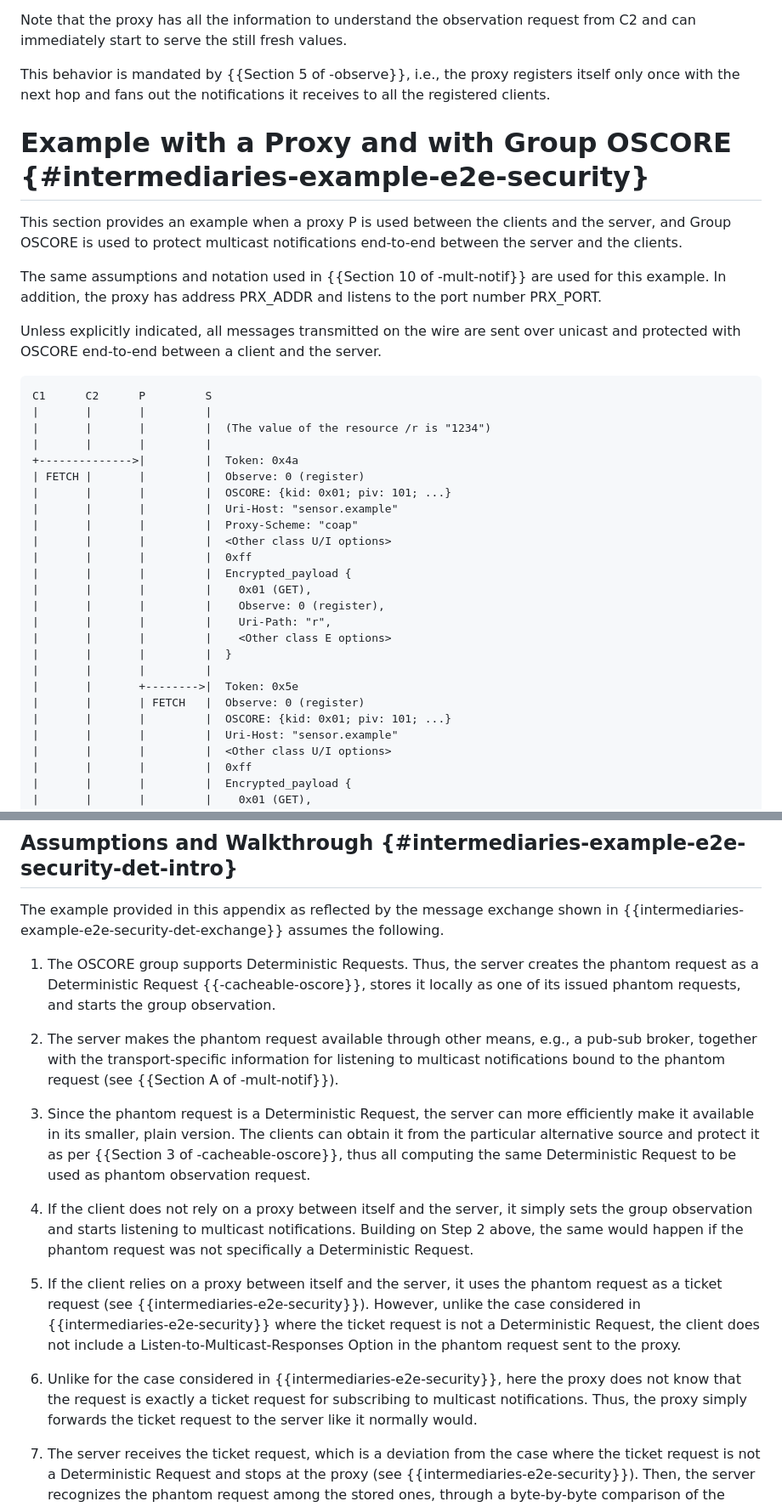
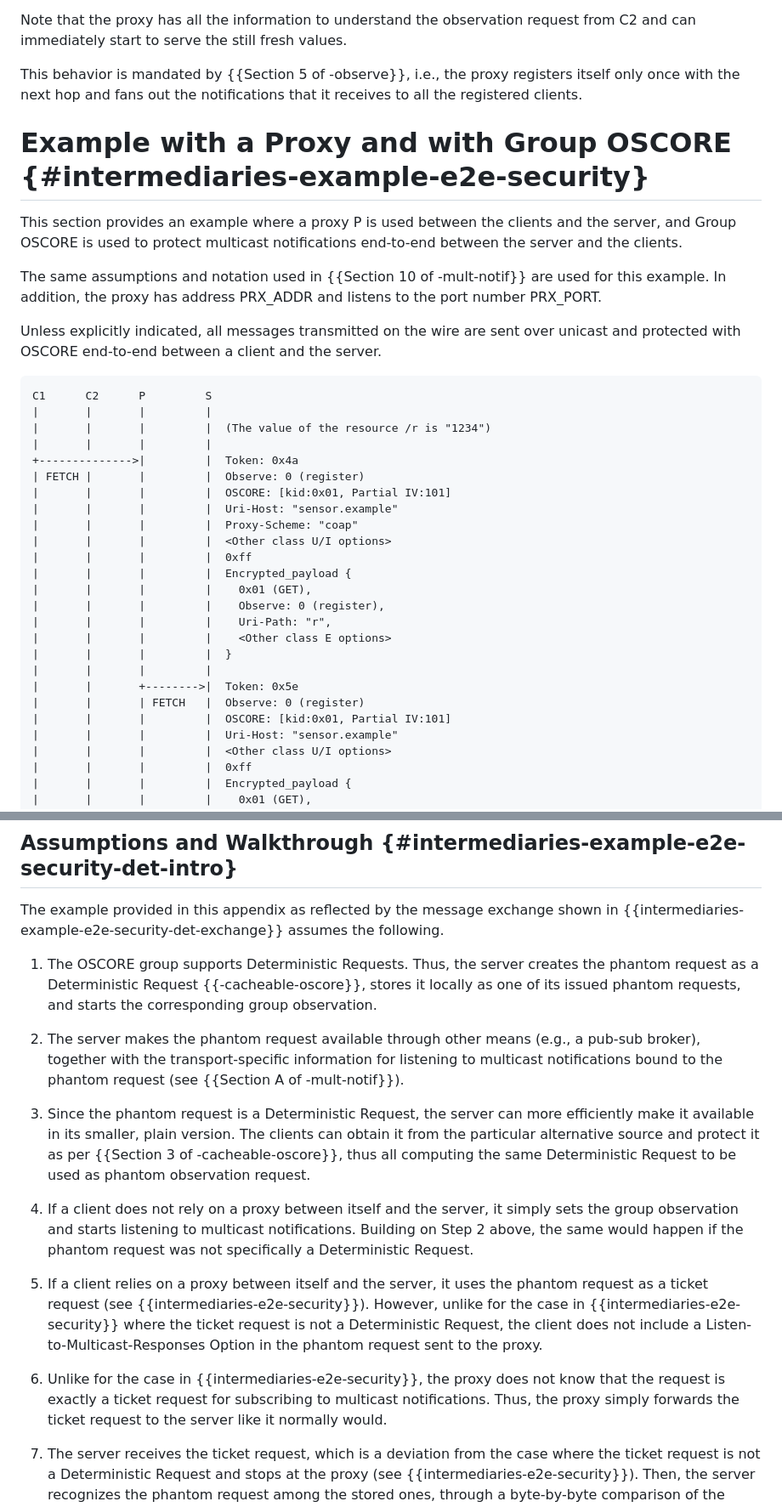
Before and after one commit to core-wg/multicast-notifications-proxy, a Markdown page: draft-ietf-core-multicast-notifications-proxy.md, 2 parts joined by grey strips. Shown at 85% size. Drawn GitHub-style.

```diff
--- a/draft-ietf-core-multicast-notifications-proxy.md
+++ b/draft-ietf-core-multicast-notifications-proxy.md
@@ -370,11 +370,11 @@ C1     C2     P        S
 
 Note that the proxy has all the information to understand the observation request from C2 and can immediately start to serve the still fresh values.
 
-This behavior is mandated by {{Section 5 of -observe}}, i.e., the proxy registers itself only once with the next hop and fans out the notifications it receives to all the registered clients.
+This behavior is mandated by {{Section 5 of -observe}}, i.e., the proxy registers itself only once with the next hop and fans out the notifications that it receives to all the registered clients.
 
 # Example with a Proxy and with Group OSCORE {#intermediaries-example-e2e-security}
 
-This section provides an example when a proxy P is used between the clients and the server, and Group OSCORE is used to protect multicast notifications end-to-end between the server and the clients.
+This section provides an example where a proxy P is used between the clients and the server, and Group OSCORE is used to protect multicast notifications end-to-end between the server and the clients.
 
 The same assumptions and notation used in {{Section 10 of -mult-notif}} are used for this example. In addition, the proxy has address PRX_ADDR and listens to the port number PRX_PORT.
 
@@ -387,7 +387,7 @@ C1      C2      P         S
 |       |       |         |
 +-------------->|         |  Token: 0x4a
 | FETCH |       |         |  Observe: 0 (register)
-|       |       |         |  OSCORE: {kid: 0x01; piv: 101; ...}
+|       |       |         |  OSCORE: [kid:0x01, Partial IV:101]
 |       |       |         |  Uri-Host: "sensor.example"
 |       |       |         |  Proxy-Scheme: "coap"
 |       |       |         |  <Other class U/I options>
@@ -401,7 +401,7 @@ C1      C2      P         S
 |       |       |         |
 |       |       +-------->|  Token: 0x5e
 |       |       | FETCH   |  Observe: 0 (register)
-|       |       |         |  OSCORE: {kid: 0x01; piv: 101; ...}
+|       |       |         |  OSCORE: [kid:0x01, Partial IV:101]
 |       |       |         |  Uri-Host: "sensor.example"
 |       |       |         |  <Other class U/I options>
 |       |       |         |  0xff
@@ -673,17 +675,17 @@ Also in this case, the security identity associated with the sender of any Deter
 
 The example provided in this appendix as reflected by the message exchange shown in {{intermediaries-example-e2e-security-det-exchange}} assumes the following.
 
-1. The OSCORE group supports Deterministic Requests. Thus, the server creates the phantom request as a Deterministic Request {{-cacheable-oscore}}, stores it locally as one of its issued phantom requests, and starts the group observation.
+1. The OSCORE group supports Deterministic Requests. Thus, the server creates the phantom request as a Deterministic Request {{-cacheable-oscore}}, stores it locally as one of its issued phantom requests, and starts the corresponding group observation.
 
-2. The server makes the phantom request available through other means, e.g., a pub-sub broker, together with the transport-specific information for listening to multicast notifications bound to the phantom request (see {{Section A of -mult-notif}}).
+2. The server makes the phantom request available through other means (e.g., a pub-sub broker), together with the transport-specific information for listening to multicast notifications bound to the phantom request (see {{Section A of -mult-notif}}).
 
 3. Since the phantom request is a Deterministic Request, the server can more efficiently make it available in its smaller, plain version. The clients can obtain it from the particular alternative source and protect it as per {{Section 3 of -cacheable-oscore}}, thus all computing the same Deterministic Request to be used as phantom observation request.
 
-4. If the client does not rely on a proxy between itself and the server, it simply sets the group observation and starts listening to multicast notifications. Building on Step 2 above, the same would happen if the phantom request was not specifically a Deterministic Request.
+4. If a client does not rely on a proxy between itself and the server, it simply sets the group observation and starts listening to multicast notifications. Building on Step 2 above, the same would happen if the phantom request was not specifically a Deterministic Request.
 
-5. If the client relies on a proxy between itself and the server, it uses the phantom request as a ticket request (see {{intermediaries-e2e-security}}). However, unlike the case considered in {{intermediaries-e2e-security}} where the ticket request is not a Deterministic Request, the client does not include a Listen-to-Multicast-Responses Option in the phantom request sent to the proxy.
+5. If a client relies on a proxy between itself and the server, it uses the phantom request as a ticket request (see {{intermediaries-e2e-security}}). However, unlike for the case in {{intermediaries-e2e-security}} where the ticket request is not a Deterministic Request, the client does not include a Listen-to-Multicast-Responses Option in the phantom request sent to the proxy.
 
-6. Unlike for the case considered in {{intermediaries-e2e-security}}, here the proxy does not know that the request is exactly a ticket request for subscribing to multicast notifications. Thus, the proxy simply forwards the ticket request to the server like it normally would.
+6. Unlike for the case in {{intermediaries-e2e-security}}, the proxy does not know that the request is exactly a ticket request for subscribing to multicast notifications. Thus, the proxy simply forwards the ticket request to the server like it normally would.
 
 7. The server receives the ticket request, which is a deviation from the case where the ticket request is not a Deterministic Request and stops at the proxy (see {{intermediaries-e2e-security}}). Then, the server recognizes the phantom request among the stored ones, through a byte-by-byte comparison of the incoming message minus the transport-related fields (see {{Section D of -mult-notif}}). Consequently, the server does not perform any Group OSCORE processing on it.
 
```
Also changed, not shown: other parts of draft-ietf-core-multicast-notifications-proxy.md (+65 -59 lines).
